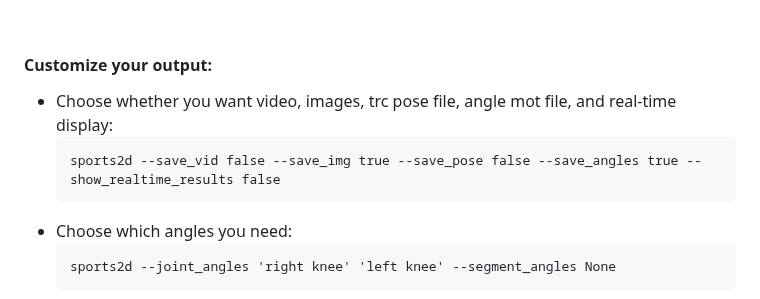
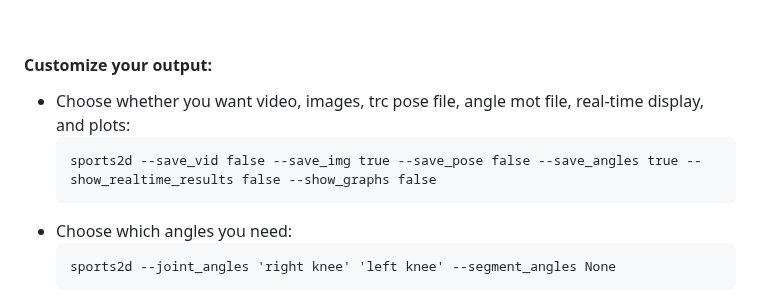
Before and after one commit to davidpagnon/Sports2D, a Markdown page: README.md, the part around the change. Rendered like a GitHub page.

Commit message:
add show_graphs option in customization section

````diff
--- a/README.md
+++ b/README.md
@@ -238,9 +238,9 @@ Will be much faster, with no impact on accuracy. However, the installation takes
 <br>
 
 #### Customize your output:
-- Choose whether you want video, images, trc pose file, angle mot file, and real-time display:
+- Choose whether you want video, images, trc pose file, angle mot file, real-time display, and plots:
   ```cmd
-  sports2d --save_vid false --save_img true --save_pose false --save_angles true --show_realtime_results false
+  sports2d --save_vid false --save_img true --save_pose false --save_angles true --show_realtime_results false --show_graphs false
   ```
 - Choose which angles you need:
   ```cmd
````
